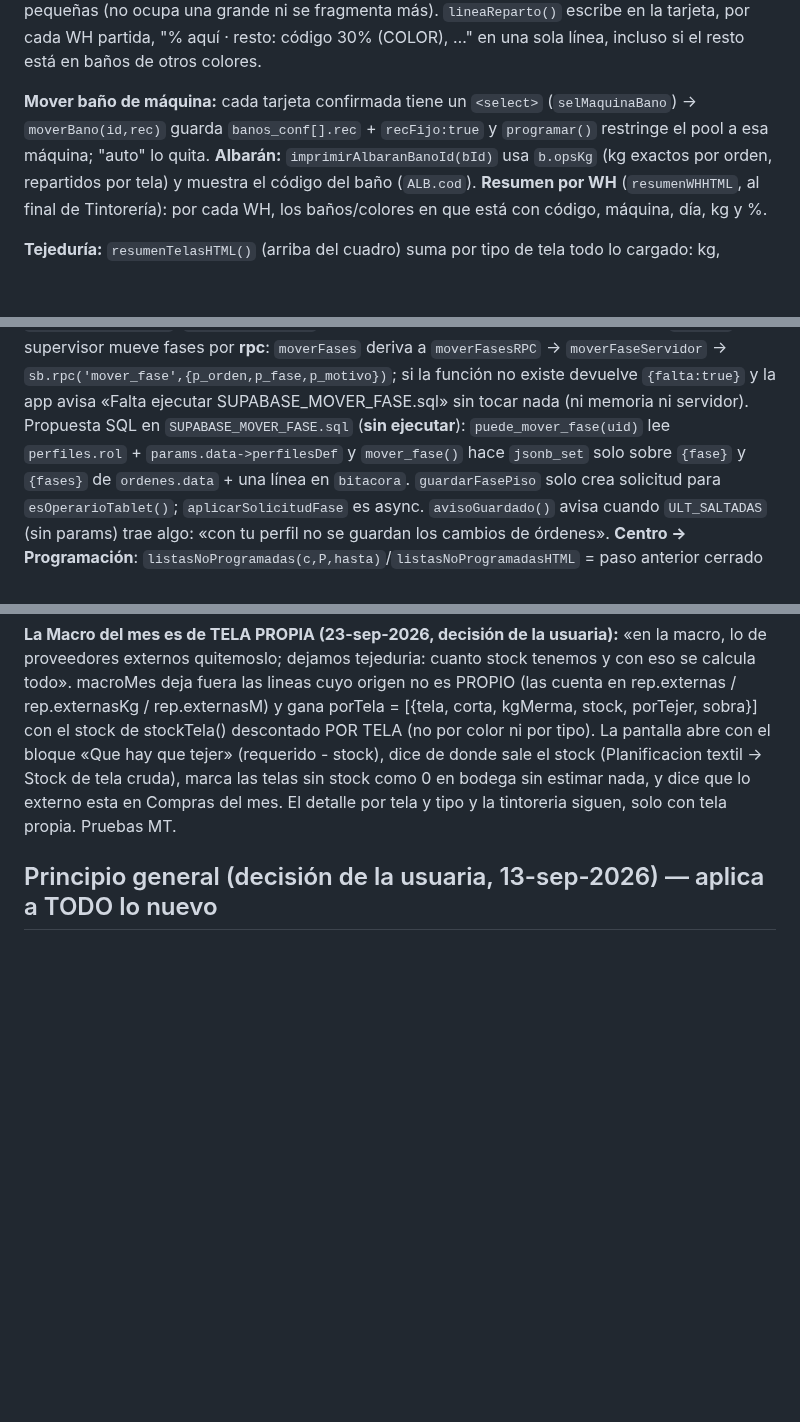
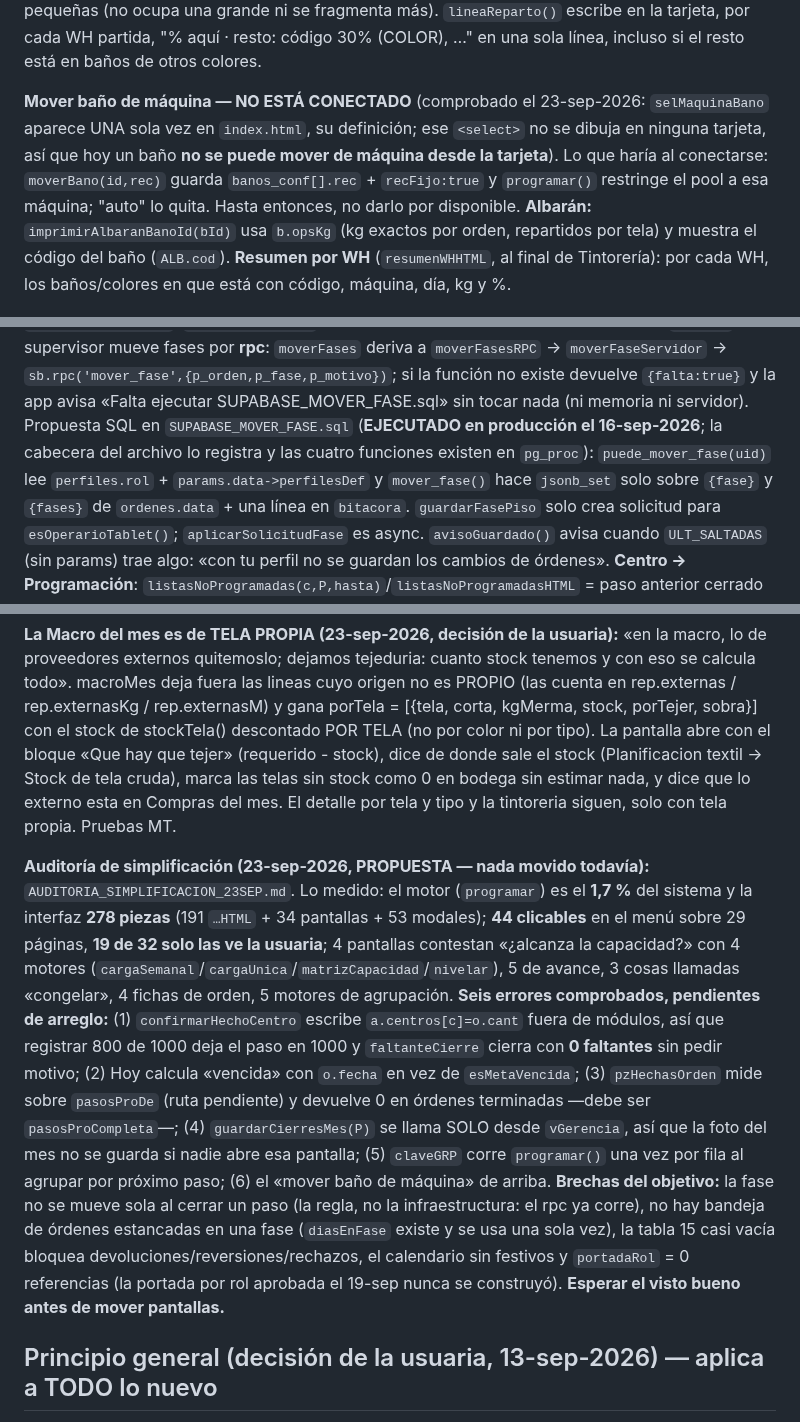
Before and after one commit to claudeplanificaciontempo-debug/tempo-pcp, a Markdown page: CLAUDE.md, 3 parts joined by grey strips. Rendered like a GitHub page; blank space fills up the shorter version.

Commit message:
CLAUDE.md: corregir dos cosas que daba por ciertas y no lo son, y registrar la auditoria
- Mover bano de maquina: selMaquinaBano solo existe como funcion, el select no se dibuja.
- SUPABASE_MOVER_FASE.sql (v1 y v2) SI se ejecuto el 16-sep; lo dice la cabecera del propio SQL.
- Resumen de la auditoria del 23-sep, marcada como propuesta pendiente de aprobacion.

Co-Authored-By: Claude Opus 5 <noreply@anthropic.com>

```diff
--- a/CLAUDE.md
+++ b/CLAUDE.md
@@ -131,9 +131,11 @@ una grande ni se fragmenta más). `lineaReparto()` escribe en la tarjeta, por
 cada WH partida, "% aquí · resto: código 30% (COLOR), …" en una sola línea,
 incluso si el resto está en baños de otros colores.
 
-**Mover baño de máquina:** cada tarjeta confirmada tiene un `<select>`
-(`selMaquinaBano`) → `moverBano(id,rec)` guarda `banos_conf[].rec` +
-`recFijo:true` y `programar()` restringe el pool a esa máquina; "auto" lo quita.
+**Mover baño de máquina — NO ESTÁ CONECTADO** (comprobado el 23-sep-2026: `selMaquinaBano` aparece
+UNA sola vez en `index.html`, su definición; ese `<select>` no se dibuja en ninguna tarjeta, así que
+hoy un baño **no se puede mover de máquina desde la tarjeta**). Lo que haría al conectarse:
+`moverBano(id,rec)` guarda `banos_conf[].rec` + `recFijo:true` y `programar()` restringe el pool a esa
+máquina; "auto" lo quita. Hasta entonces, no darlo por disponible.
 **Albarán:** `imprimirAlbaranBanoId(bId)` usa `b.opsKg` (kg exactos por orden,
 repartidos por tela) y muestra el código del baño (`ALB.cod`). **Resumen por
 WH** (`resumenWHHTML`, al final de Tintorería): por cada WH, los baños/colores
@@ -466,7 +468,8 @@ avance y `cierresOrdenHTML` en la ficha. Ver `TABLET_PERMISOS_REPORTE.md` y `MI_
 los dos y sigue mandando en `_save()`). El supervisor mueve fases por **rpc**: `moverFases` deriva a `moverFasesRPC` →
 `moverFaseServidor` → `sb.rpc('mover_fase',{p_orden,p_fase,p_motivo})`; si la función no existe devuelve `{falta:true}` y la app
 avisa «Falta ejecutar SUPABASE_MOVER_FASE.sql» sin tocar nada (ni memoria ni servidor). Propuesta SQL en
-`SUPABASE_MOVER_FASE.sql` (**sin ejecutar**): `puede_mover_fase(uid)` lee `perfiles.rol` + `params.data->perfilesDef` y
+`SUPABASE_MOVER_FASE.sql` (**EJECUTADO en producción el 16-sep-2026**; la cabecera del archivo lo
+registra y las cuatro funciones existen en `pg_proc`): `puede_mover_fase(uid)` lee `perfiles.rol` + `params.data->perfilesDef` y
 `mover_fase()` hace `jsonb_set` solo sobre `{fase}` y `{fases}` de `ordenes.data` + una línea en `bitacora`. `guardarFasePiso` solo
 crea solicitud para `esOperarioTablet()`; `aplicarSolicitudFase` es async. `avisoGuardado()` avisa cuando `ULT_SALTADAS` (sin
 params) trae algo: «con tu perfil no se guardan los cambios de órdenes». **Centro → Programación**:
@@ -1247,6 +1250,21 @@ La pantalla abre con el bloque «Que hay que tejer» (requerido - stock), dice d
 textil -> Stock de tela cruda), marca las telas sin stock como 0 en bodega sin estimar nada, y dice que lo externo esta
 en Compras del mes. El detalle por tela y tipo y la tintoreria siguen, solo con tela propia. Pruebas MT.
 
+**Auditoría de simplificación (23-sep-2026, PROPUESTA — nada movido todavía):** `AUDITORIA_SIMPLIFICACION_23SEP.md`.
+Lo medido: el motor (`programar`) es el **1,7 %** del sistema y la interfaz **278 piezas** (191 `…HTML` + 34 pantallas +
+53 modales); **44 clicables** en el menú sobre 29 páginas, **19 de 32 solo las ve la usuaria**; 4 pantallas contestan
+«¿alcanza la capacidad?» con 4 motores (`cargaSemanal`/`cargaUnica`/`matrizCapacidad`/`nivelar`), 5 de avance, 3 cosas
+llamadas «congelar», 4 fichas de orden, 5 motores de agrupación. **Seis errores comprobados, pendientes de arreglo:**
+(1) `confirmarHechoCentro` escribe `a.centros[c]=o.cant` fuera de módulos, así que registrar 800 de 1000 deja el paso en
+1000 y `faltanteCierre` cierra con **0 faltantes** sin pedir motivo; (2) Hoy calcula «vencida» con `o.fecha` en vez de
+`esMetaVencida`; (3) `pzHechasOrden` mide sobre `pasosProDe` (ruta pendiente) y devuelve 0 en órdenes terminadas —debe ser
+`pasosProCompleta`—; (4) `guardarCierresMes(P)` se llama SOLO desde `vGerencia`, así que la foto del mes no se guarda si
+nadie abre esa pantalla; (5) `claveGRP` corre `programar()` una vez por fila al agrupar por próximo paso; (6) el
+«mover baño de máquina» de arriba. **Brechas del objetivo:** la fase no se mueve sola al cerrar un paso (la regla, no la
+infraestructura: el rpc ya corre), no hay bandeja de órdenes estancadas en una fase (`diasEnFase` existe y se usa una sola
+vez), la tabla 15 casi vacía bloquea devoluciones/reversiones/rechazos, el calendario sin festivos y `portadaRol` = 0
+referencias (la portada por rol aprobada el 19-sep nunca se construyó). **Esperar el visto bueno antes de mover pantallas.**
+
 ## Principio general (decisión de la usuaria, 13-sep-2026) — aplica a TODO lo nuevo
 1. Ningún valor de negocio en el código: todo sale de una configuración visible y editable (tablas y
    parámetros en Configuración). Lo que la usuaria dicta es siembra inicial, idempotente: lo editado no se pisa.
```
Also changed, not shown: other parts of CLAUDE.md (+1 -1 lines).
